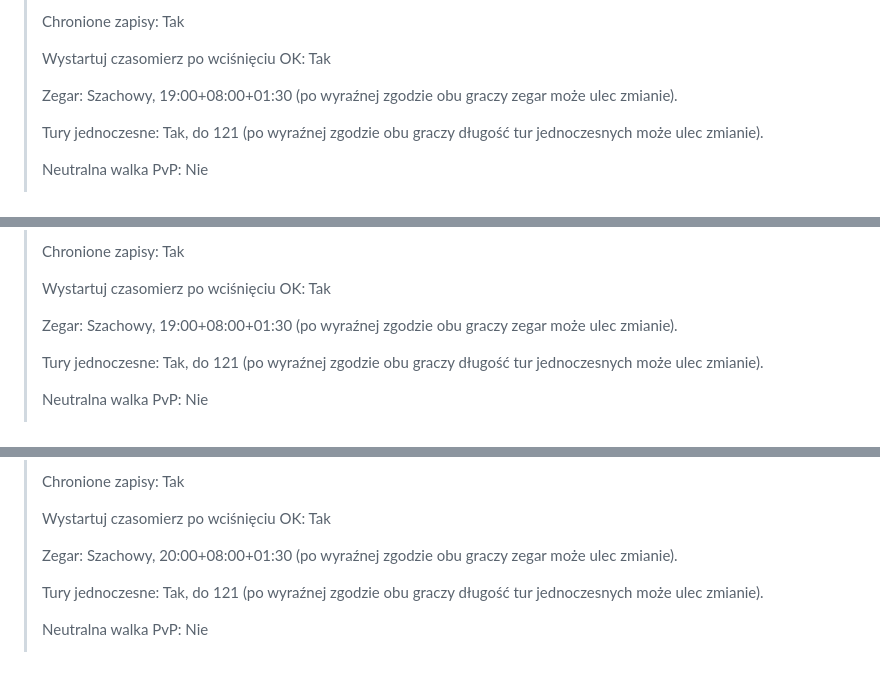
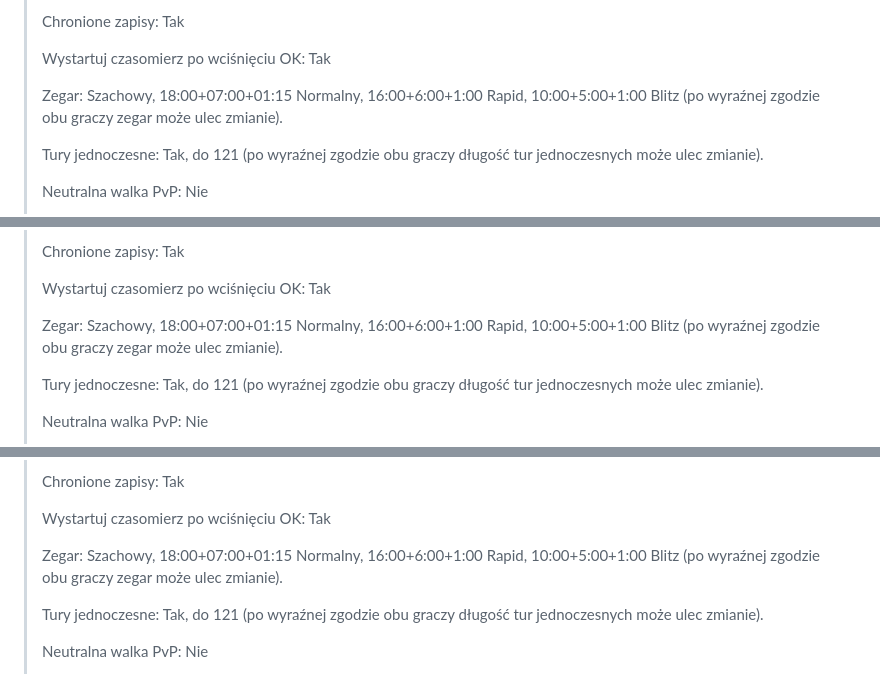
Before and after one commit to KubarytTournaments/XL-plus-U, a Markdown page: Regulamin/Regulamin_turnieju_XL+U.md, 3 parts joined by grey strips. Drawn GitHub-style.

Commit message:
Regulamin V1.3b
- Zmieniono zegary w załączniku nr 4

```diff
--- a/Regulamin/Regulamin_turnieju_XL+U.md
+++ b/Regulamin/Regulamin_turnieju_XL+U.md
@@ -265,7 +267,7 @@ III miejsce: 200 zł <br>
 >
 > Wystartuj czasomierz po wciśnięciu OK: Tak
 >
-> Zegar: Szachowy, 19:00+08:00+01:30 (po wyraźnej zgodzie obu graczy zegar może ulec zmianie).
+> Zegar: Szachowy, 18:00+07:00+01:15 Normalny, 16:00+6:00+1:00 Rapid, 10:00+5:00+1:00 Blitz (po wyraźnej zgodzie obu graczy zegar może ulec zmianie).
 >
 > Tury jednoczesne: Tak, do 121 (po wyraźnej zgodzie obu graczy długość tur jednoczesnych może ulec zmianie).
 >
@@ -303,7 +305,7 @@ III miejsce: 200 zł <br>
 >
 > Wystartuj czasomierz po wciśnięciu OK: Tak
 >
-> Zegar: Szachowy, 19:00+08:00+01:30 (po wyraźnej zgodzie obu graczy zegar może ulec zmianie).
+> Zegar: Szachowy, 18:00+07:00+01:15 Normalny, 16:00+6:00+1:00 Rapid, 10:00+5:00+1:00 Blitz (po wyraźnej zgodzie obu graczy zegar może ulec zmianie).
 >
 > Tury jednoczesne: Tak, do 121 (po wyraźnej zgodzie obu graczy długość tur jednoczesnych może ulec zmianie).
 >
@@ -341,7 +343,7 @@ III miejsce: 200 zł <br>
 >
 > Wystartuj czasomierz po wciśnięciu OK: Tak
 >
-> Zegar: Szachowy, 20:00+08:00+01:30 (po wyraźnej zgodzie obu graczy zegar może ulec zmianie).
+> Zegar: Szachowy, 18:00+07:00+01:15 Normalny, 16:00+6:00+1:00 Rapid, 10:00+5:00+1:00 Blitz (po wyraźnej zgodzie obu graczy zegar może ulec zmianie).
 >
 > Tury jednoczesne: Tak, do 121 (po wyraźnej zgodzie obu graczy długość tur jednoczesnych może ulec zmianie).
 >
```
Also changed, not shown: other parts of Regulamin/Regulamin_turnieju_XL+U.md (+6 -4 lines).
